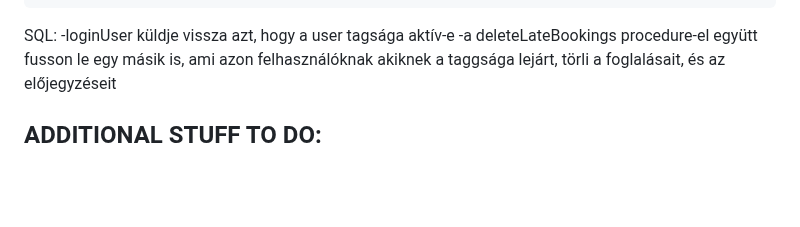
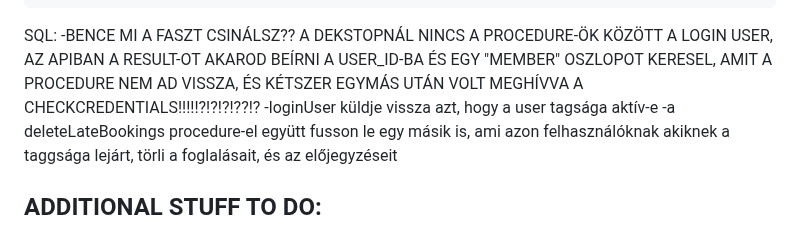
Before and after one commit to BaBence04/Konyvtarazo-rendszer-projekt, a Markdown page: README.md, the part around the change. Drawn GitHub-style; blank space fills up the shorter version.

```diff
--- a/README.md
+++ b/README.md
@@ -39,6 +39,7 @@ WEB:
         -gyorsítani a backendet, azzal, hogy lehessen odaadni connectiont a databaseFunction-öknek hogy ne kelljen mindig újra csatlakozni
 
 SQL:
+-BENCE MI A FASZT CSINÁLSZ?? A DEKSTOPNÁL NINCS A PROCEDURE-ÖK KÖZÖTT A LOGIN USER, AZ APIBAN A RESULT-OT AKAROD BEÍRNI A USER_ID-BA ÉS EGY "MEMBER" OSZLOPOT KERESEL, AMIT A PROCEDURE NEM AD VISSZA, ÉS KÉTSZER EGYMÁS UTÁN VOLT MEGHÍVVA A CHECKCREDENTIALS!!!!!?!?!?!??!?
 -loginUser küldje vissza azt, hogy a user tagsága aktív-e
 -a deleteLateBookings procedure-el együtt fusson le egy másik is, ami azon felhasználóknak akiknek a taggsága lejárt, törli a foglalásait, és az előjegyzéseit
 
```
